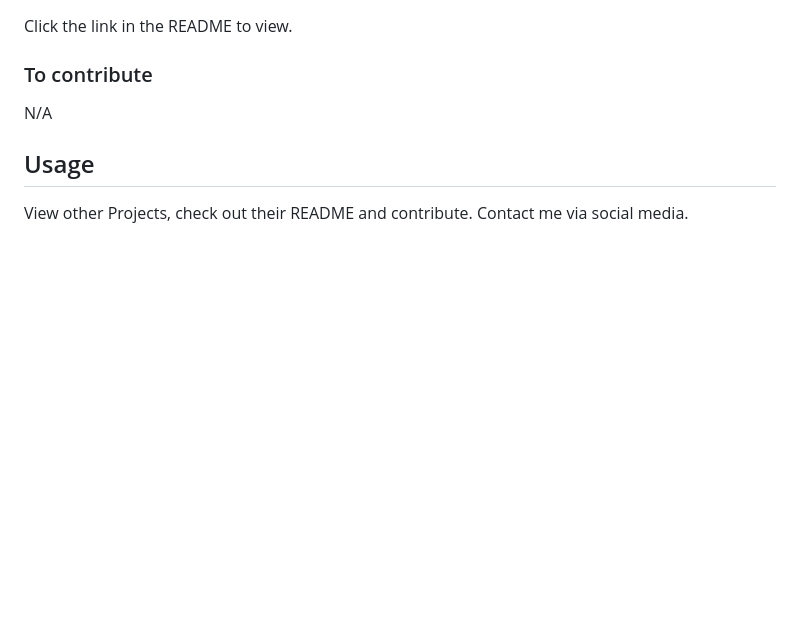
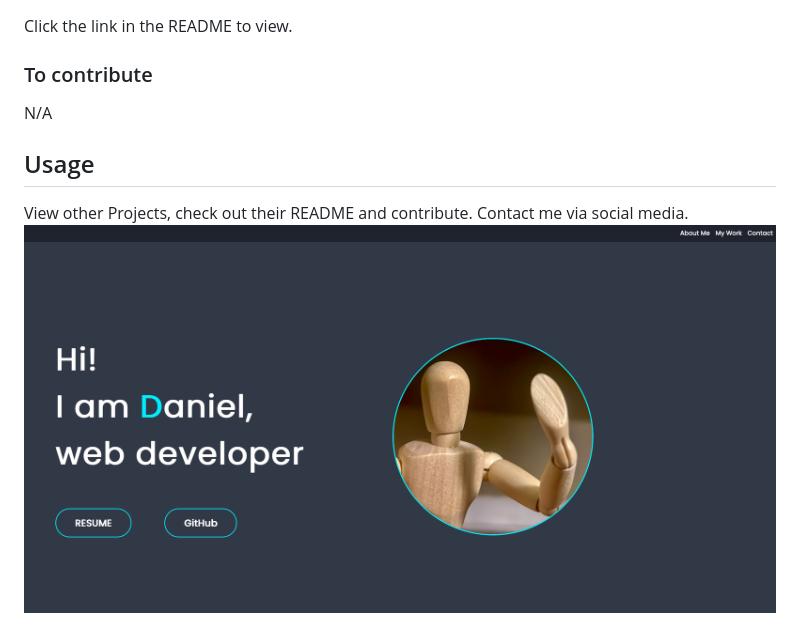
Before and after one commit to Ch40s1/Demo-Portfolio, a Markdown page: README.md, the part around the change printed below. Drawn GitHub-style; pictures changed too: assets/images/Portfolio.png (added); blank space fills up the shorter version.

```diff
--- a/README.md
+++ b/README.md
@@ -12,4 +12,5 @@ N/A
 
 ## Usage
 View other Projects, check out their README and contribute. Contact me via social media.
+<img src="./assets/images/Portfolio.png" style='width: 600px; height: 450px;'>
 
```
Also changed, not shown: other parts of README.md (+0 -1 lines).
